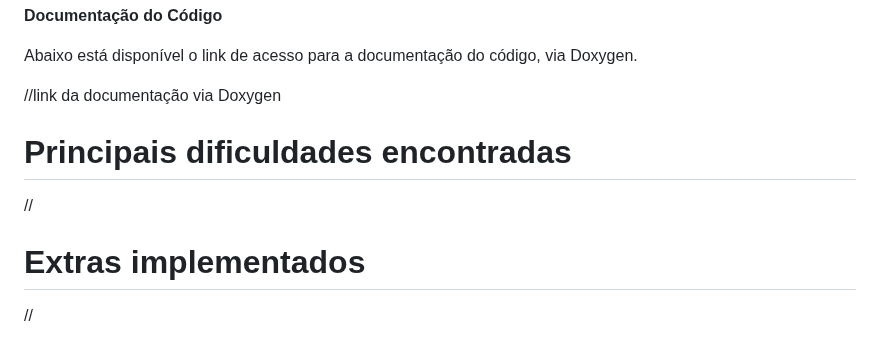
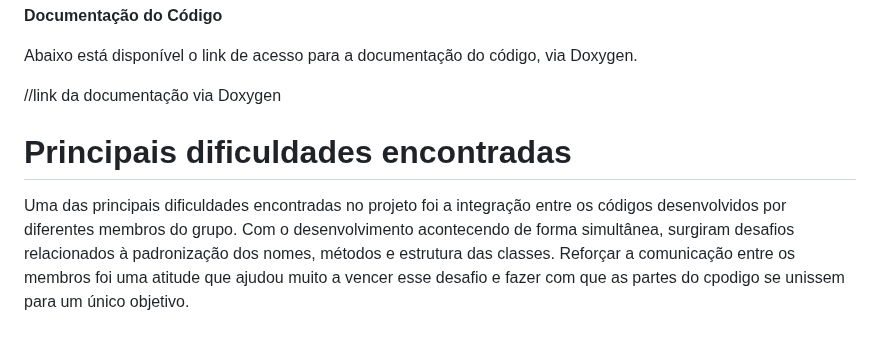
Before and after one commit to Joao0607B/PDS2-20251-TA1-Sistema_de_Carteirinha-Acesso_Restaurante, a Markdown page: README.md, the part around the change. GitHub-like rendering.

```diff
--- a/README.md
+++ b/README.md
@@ -94,8 +94,7 @@ Ao fim das operações, o sistema pode chamar salvarDados() para registrar clien
 Abaixo está disponível o link de acesso para a documentação do código, via Doxygen.
 
 //link da documentação via Doxygen
+
 # Principais dificuldades encontradas
-//
 
-# Extras implementados
-//
+Uma das principais dificuldades encontradas no projeto foi a integração entre os códigos desenvolvidos por diferentes membros do grupo. Com o desenvolvimento acontecendo de forma simultânea, surgiram desafios relacionados à padronização dos nomes, métodos e estrutura das classes. Reforçar a comunicação entre os membros foi uma atitude que ajudou muito a vencer esse desafio e fazer com que as partes do cpodigo se unissem para um único objetivo.
```
